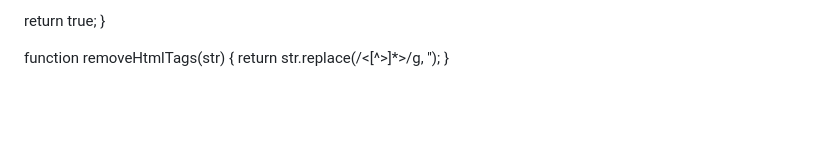
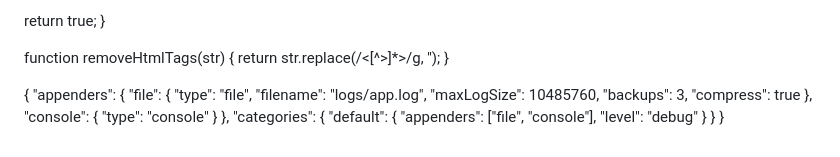
Before and after one commit to spy-adi/Smart-Traffic-Manipulator, a Markdown page: README.md, the part around the change. GitHub-like rendering; blank space fills up the shorter version.

```diff
--- a/README.md
+++ b/README.md
@@ -59,3 +59,24 @@ function isStringOfNumbers(str) {
 function removeHtmlTags(str) {
   return str.replace(/<[^>]*>/g, '');
 }
+
+{
+  "appenders": {
+    "file": {
+      "type": "file",
+      "filename": "logs/app.log",
+      "maxLogSize": 10485760,
+      "backups": 3,
+      "compress": true
+    },
+    "console": {
+      "type": "console"
+    }
+  },
+  "categories": {
+    "default": {
+      "appenders": ["file", "console"],
+      "level": "debug"
+    }
+  }
+}
```
